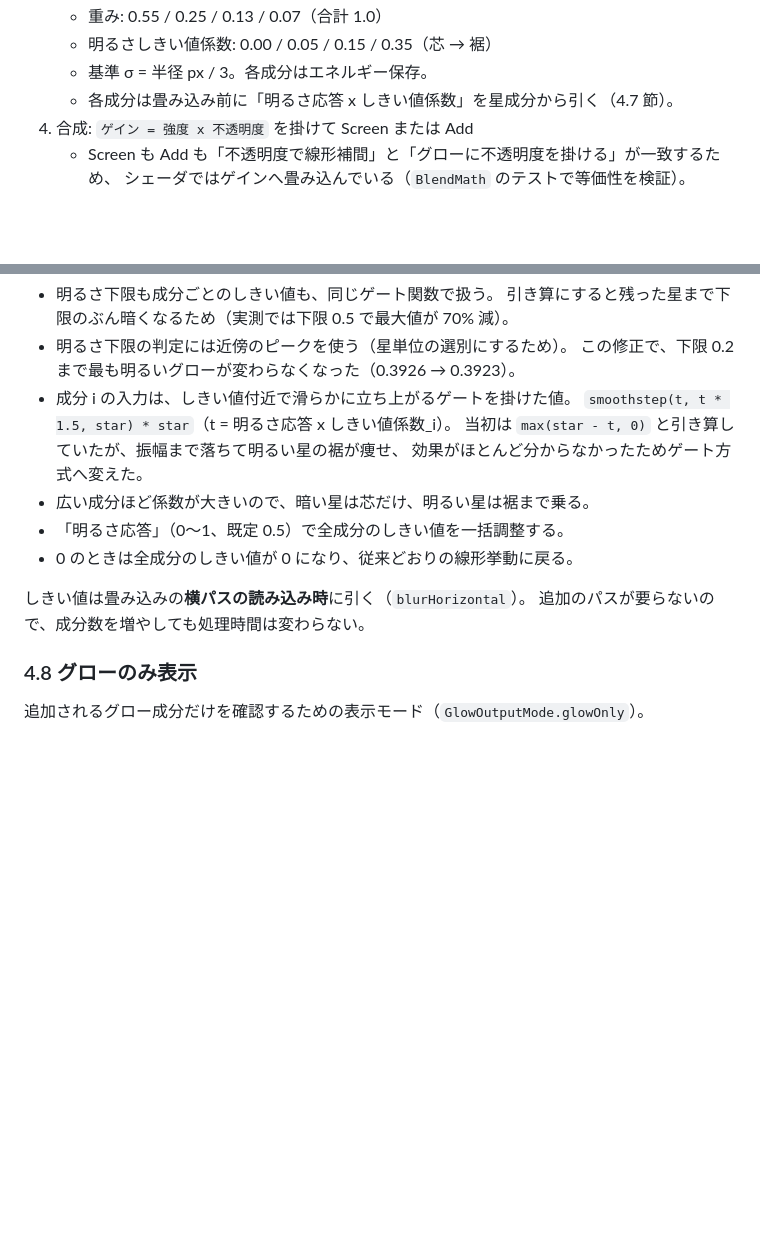
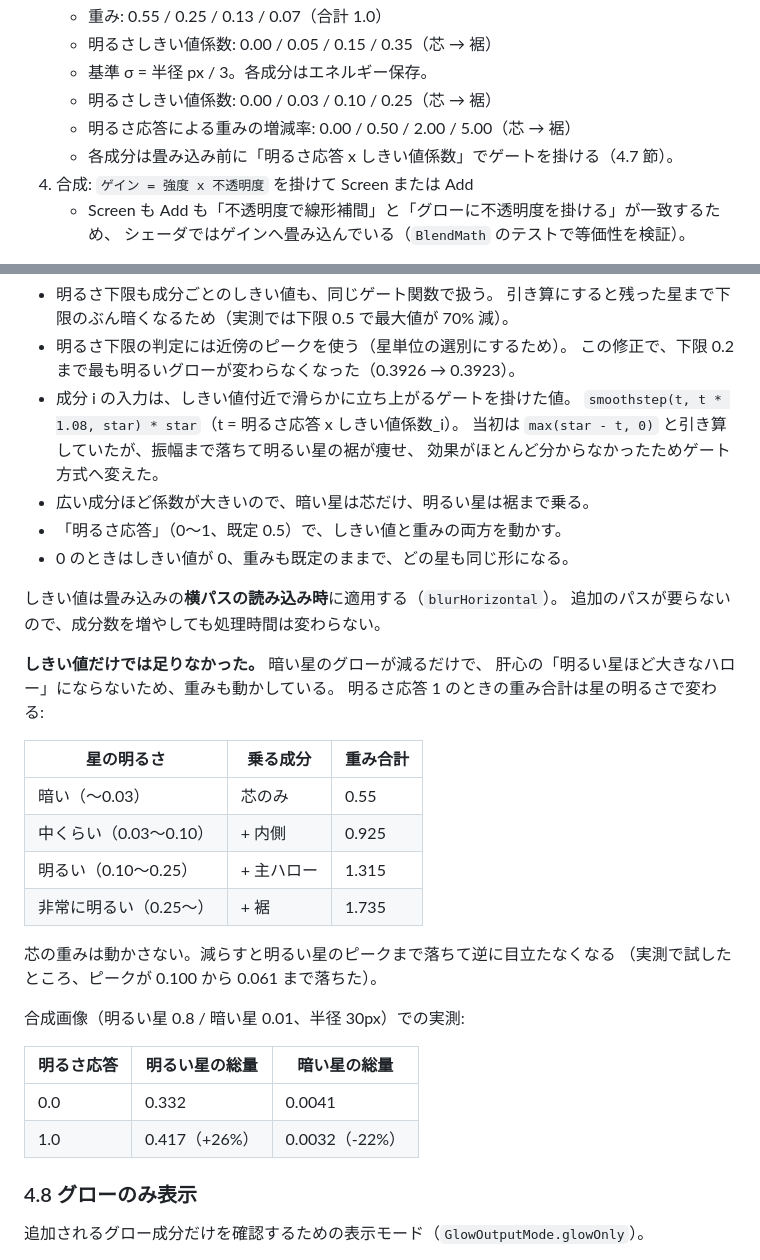
Before and after one commit to Junpeiwada/JPStellaVeil, a Markdown page: docs/技術仕様.md, 2 parts joined by grey strips. Rendered like a GitHub page; blank space fills up the shorter version.

Commit message:
技術仕様に明るさ応答の重み配分と実測値を追記

```diff
--- a/docs/技術仕様.md
+++ b/docs/技術仕様.md
@@ -179,7 +179,9 @@ JPStellaVeil の実装で確定した技術仕様をまとめた文書。実装
    - 重み: 0.55 / 0.25 / 0.13 / 0.07（合計 1.0）
    - 明るさしきい値係数: 0.00 / 0.05 / 0.15 / 0.35（芯 → 裾）
    - 基準 σ = 半径 px / 3。各成分はエネルギー保存。
-   - 各成分は畳み込み前に「明るさ応答 x しきい値係数」を星成分から引く（4.7 節）。
+   - 明るさしきい値係数: 0.00 / 0.03 / 0.10 / 0.25（芯 → 裾）
+   - 明るさ応答による重みの増減率: 0.00 / 0.50 / 2.00 / 5.00（芯 → 裾）
+   - 各成分は畳み込み前に「明るさ応答 x しきい値係数」でゲートを掛ける（4.7 節）。
 4. 合成: `ゲイン = 強度 x 不透明度` を掛けて Screen または Add
    - Screen も Add も「不透明度で線形補間」と「グローに不透明度を掛ける」が一致するため、
      シェーダではゲインへ畳み込んでいる（`BlendMath` のテストで等価性を検証）。
@@ -226,15 +228,36 @@ Apple M4 Pro / 8640 x 4860 / 1 レイヤー:
 - 明るさ下限の判定には近傍のピークを使う（星単位の選別にするため）。
   この修正で、下限 0.2 まで最も明るいグローが変わらなくなった（0.3926 → 0.3923）。
 - 成分 i の入力は、しきい値付近で滑らかに立ち上がるゲートを掛けた値。
-  `smoothstep(t, t * 1.5, star) * star`（t = 明るさ応答 x しきい値係数_i）。
+  `smoothstep(t, t * 1.08, star) * star`（t = 明るさ応答 x しきい値係数_i）。
   当初は `max(star - t, 0)` と引き算していたが、振幅まで落ちて明るい星の裾が痩せ、
   効果がほとんど分からなかったためゲート方式へ変えた。
 - 広い成分ほど係数が大きいので、暗い星は芯だけ、明るい星は裾まで乗る。
-- 「明るさ応答」（0〜1、既定 0.5）で全成分のしきい値を一括調整する。
-- 0 のときは全成分のしきい値が 0 になり、従来どおりの線形挙動に戻る。
+- 「明るさ応答」（0〜1、既定 0.5）で、しきい値と重みの両方を動かす。
+- 0 のときはしきい値が 0、重みも既定のままで、どの星も同じ形になる。
 
-しきい値は畳み込みの**横パスの読み込み時**に引く（`blurHorizontal`）。
+しきい値は畳み込みの**横パスの読み込み時**に適用する（`blurHorizontal`）。
 追加のパスが要らないので、成分数を増やしても処理時間は変わらない。
+
+**しきい値だけでは足りなかった。** 暗い星のグローが減るだけで、
+肝心の「明るい星ほど大きなハロー」にならないため、重みも動かしている。
+明るさ応答 1 のときの重み合計は星の明るさで変わる:
+
+| 星の明るさ | 乗る成分 | 重み合計 |
+| --- | --- | --- |
+| 暗い（〜0.03） | 芯のみ | 0.55 |
+| 中くらい（0.03〜0.10） | + 内側 | 0.925 |
+| 明るい（0.10〜0.25） | + 主ハロー | 1.315 |
+| 非常に明るい（0.25〜） | + 裾 | 1.735 |
+
+芯の重みは動かさない。減らすと明るい星のピークまで落ちて逆に目立たなくなる
+（実測で試したところ、ピークが 0.100 から 0.061 まで落ちた）。
+
+合成画像（明るい星 0.8 / 暗い星 0.01、半径 30px）での実測:
+
+| 明るさ応答 | 明るい星の総量 | 暗い星の総量 |
+| --- | --- | --- |
+| 0.0 | 0.332 | 0.0041 |
+| 1.0 | 0.417（+26%） | 0.0032（-22%） |
 
 ### 4.8 グローのみ表示
 
```
